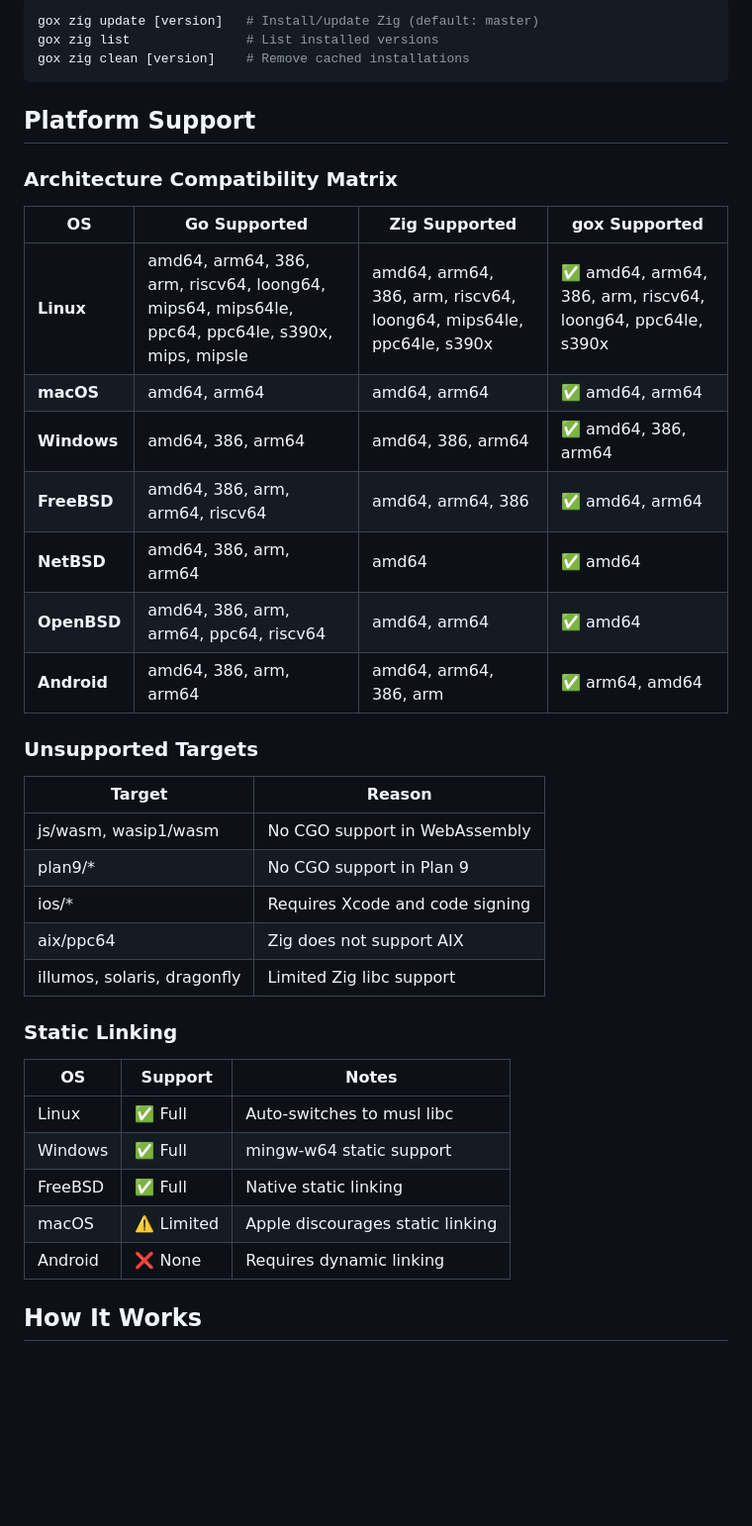
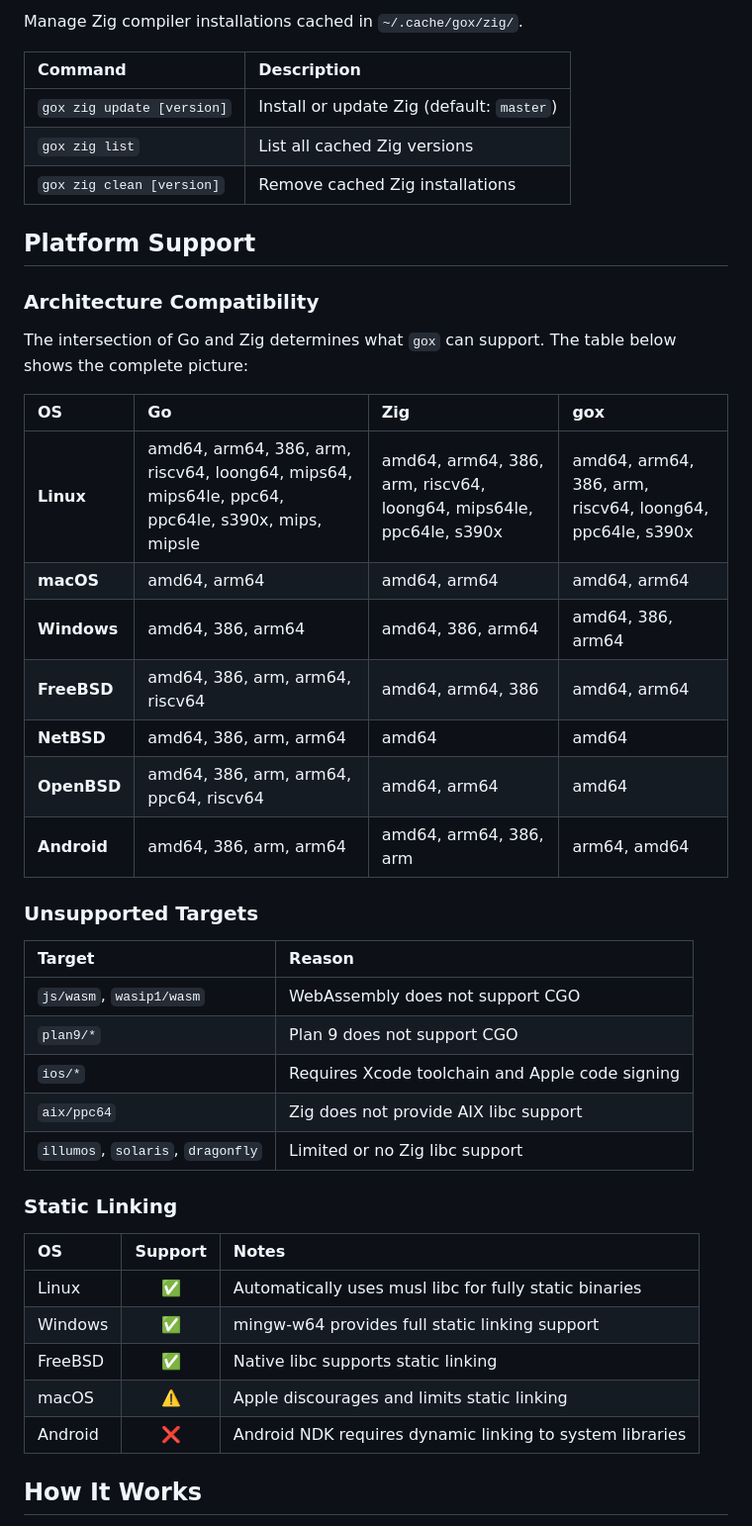
Before and after one commit to qntx/gox, a Markdown page: README.md, the part around one of its changes. Shown at 99% size. Rendered like a GitHub page; blank space fills up the shorter version.

````diff
--- a/README.md
+++ b/README.md
@@ -60,43 +75,47 @@ gox build --flags "-tags=prod" --flags "-trimpath"
 
-```bash
-gox zig update [version]   # Install/update Zig (default: master)
-gox zig list               # List installed versions
-gox zig clean [version]    # Remove cached installations
-```
+Manage Zig compiler installations cached in `~/.cache/gox/zig/`.
+
+| Command | Description |
+| :--- | :--- |
+| `gox zig update [version]` | Install or update Zig (default: `master`) |
+| `gox zig list` | List all cached Zig versions |
+| `gox zig clean [version]` | Remove cached Zig installations |
 
 ## Platform Support
 
-### Architecture Compatibility Matrix
+### Architecture Compatibility
 
-| OS | Go Supported | Zig Supported | gox Supported |
-| ------ | ------ | ------ | ------ |
-| **Linux** | amd64, arm64, 386, arm, riscv64, loong64, mips64, mips64le, ppc64, ppc64le, s390x, mips, mipsle | amd64, arm64, 386, arm, riscv64, loong64, mips64le, ppc64le, s390x | ✅ amd64, arm64, 386, arm, riscv64, loong64, ppc64le, s390x |
-| **macOS** | amd64, arm64 | amd64, arm64 | ✅ amd64, arm64 |
-| **Windows** | amd64, 386, arm64 | amd64, 386, arm64 | ✅ amd64, 386, arm64 |
-| **FreeBSD** | amd64, 386, arm, arm64, riscv64 | amd64, arm64, 386 | ✅ amd64, arm64 |
-| **NetBSD** | amd64, 386, arm, arm64 | amd64 | ✅ amd64 |
-| **OpenBSD** | amd64, 386, arm, arm64, ppc64, riscv64 | amd64, arm64 | ✅ amd64 |
-| **Android** | amd64, 386, arm, arm64 | amd64, arm64, 386, arm | ✅ arm64, amd64 |
+The intersection of Go and Zig determines what `gox` can support. The table below shows the complete picture:
+
+| OS | Go | Zig | gox |
+| :--- | :--- | :--- | :--- |
+| **Linux** | amd64, arm64, 386, arm, riscv64, loong64, mips64, mips64le, ppc64, ppc64le, s390x, mips, mipsle | amd64, arm64, 386, arm, riscv64, loong64, mips64le, ppc64le, s390x | amd64, arm64, 386, arm, riscv64, loong64, ppc64le, s390x |
+| **macOS** | amd64, arm64 | amd64, arm64 | amd64, arm64 |
+| **Windows** | amd64, 386, arm64 | amd64, 386, arm64 | amd64, 386, arm64 |
+| **FreeBSD** | amd64, 386, arm, arm64, riscv64 | amd64, arm64, 386 | amd64, arm64 |
+| **NetBSD** | amd64, 386, arm, arm64 | amd64 | amd64 |
+| **OpenBSD** | amd64, 386, arm, arm64, ppc64, riscv64 | amd64, arm64 | amd64 |
+| **Android** | amd64, 386, arm, arm64 | amd64, arm64, 386, arm | arm64, amd64 |
 
 ### Unsupported Targets
 
 | Target | Reason |
-| ------ | ------ |
-| js/wasm, wasip1/wasm | No CGO support in WebAssembly |
-| plan9/* | No CGO support in Plan 9 |
-| ios/* | Requires Xcode and code signing |
-| aix/ppc64 | Zig does not support AIX |
-| illumos, solaris, dragonfly | Limited Zig libc support |
+| :--- | :--- |
+| `js/wasm`, `wasip1/wasm` | WebAssembly does not support CGO |
+| `plan9/*` | Plan 9 does not support CGO |
+| `ios/*` | Requires Xcode toolchain and Apple code signing |
+| `aix/ppc64` | Zig does not provide AIX libc support |
+| `illumos`, `solaris`, `dragonfly` | Limited or no Zig libc support |
 
 ### Static Linking
 
 | OS | Support | Notes |
-| ------ | ------ | ------ |
-| Linux | ✅ Full | Auto-switches to musl libc |
-| Windows | ✅ Full | mingw-w64 static support |
-| FreeBSD | ✅ Full | Native static linking |
-| macOS | ⚠️ Limited | Apple discourages static linking |
-| Android | ❌ None | Requires dynamic linking |
+| :--- | :---: | :--- |
+| Linux | ✅ | Automatically uses musl libc for fully static binaries |
+| Windows | ✅ | mingw-w64 provides full static linking support |
+| FreeBSD | ✅ | Native libc supports static linking |
+| macOS | ⚠️ | Apple discourages and limits static linking |
+| Android | ❌ | Android NDK requires dynamic linking to system libraries |
 
 ## How It Works
 
````
Also changed, not shown: other parts of README.md (+63 -39 lines).
